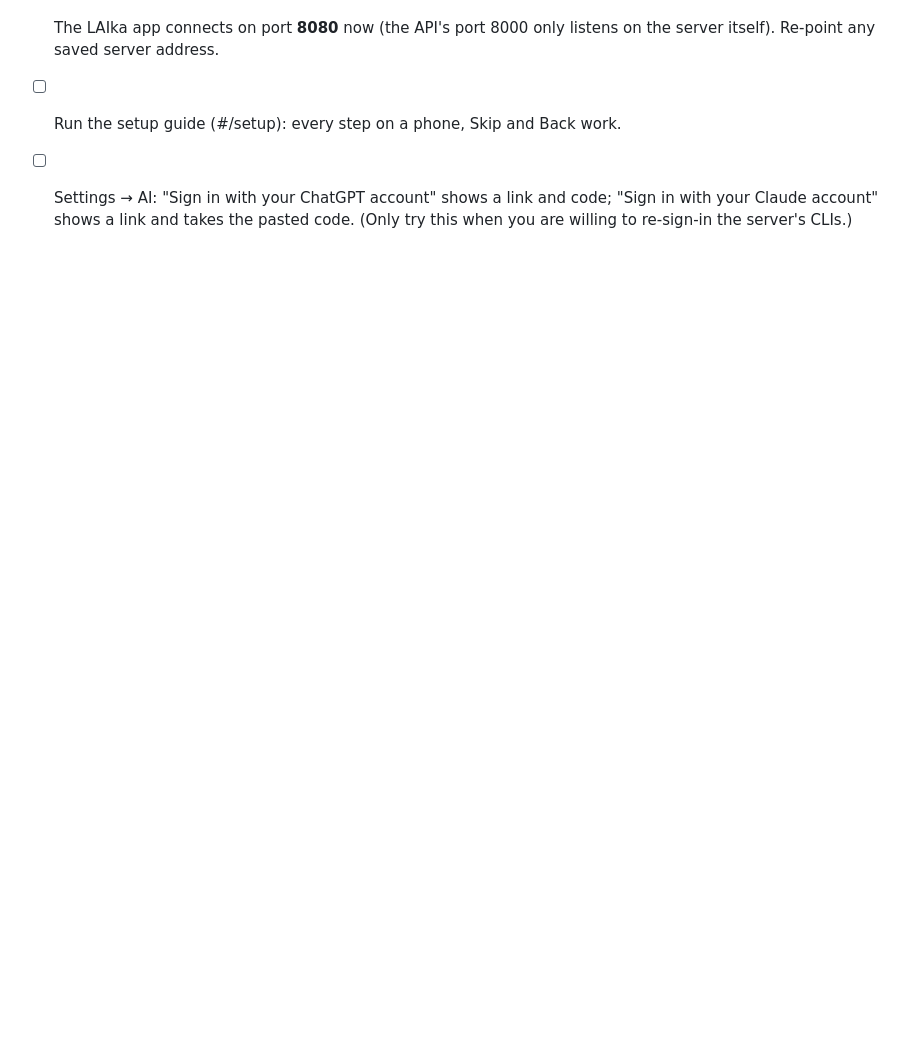
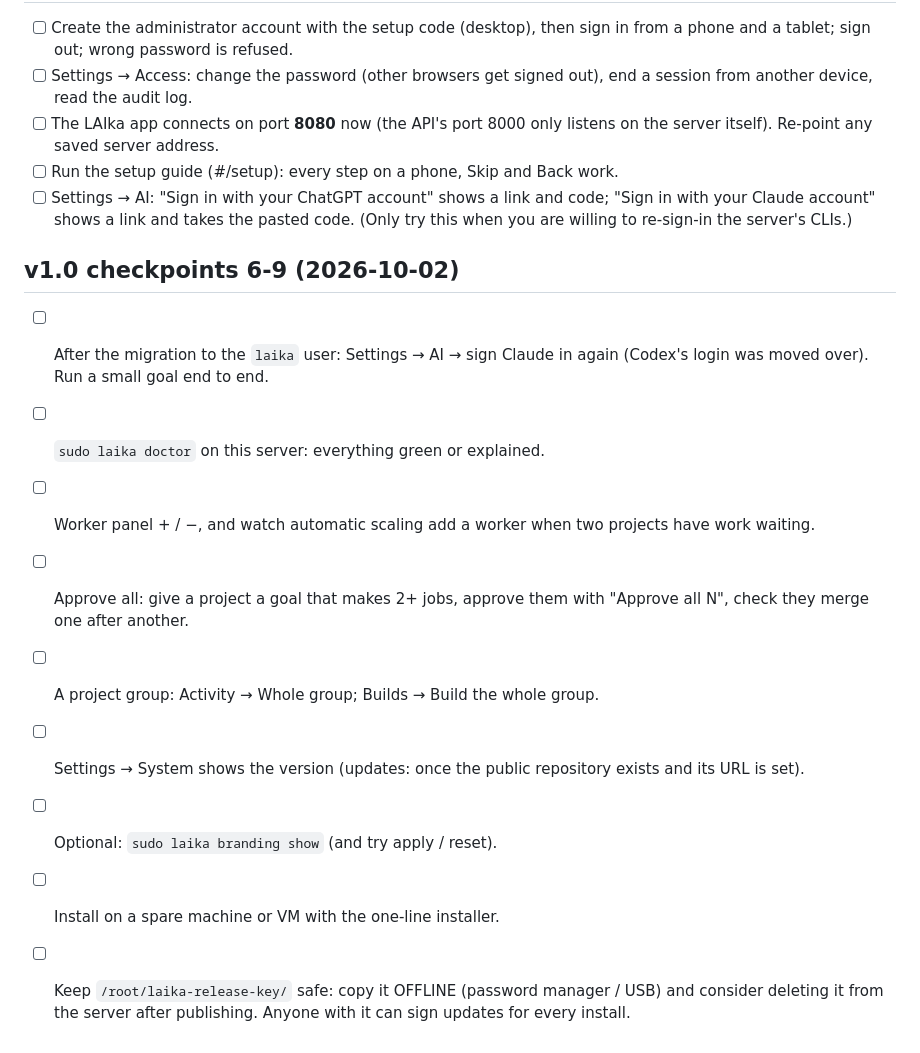
Before and after one commit to plombly/Sids-ai-control-center, a Markdown page: dylan-todo.md, the part around the change. Rendered like a GitHub page; blank space fills up the shorter version.

Commit message:
Todo: human checks for checkpoints 6-9
Co-Authored-By: Claude Opus 5.5 <noreply@anthropic.com>

```diff
--- a/dylan-todo.md
+++ b/dylan-todo.md
@@ -99,3 +99,21 @@ that felt wrong; we'll go through the notes together.
 - [ ] Settings → AI: "Sign in with your ChatGPT account" shows a link and code;
       "Sign in with your Claude account" shows a link and takes the pasted code.
       (Only try this when you are willing to re-sign-in the server's CLIs.)
+
+## v1.0 checkpoints 6-9 (2026-10-02)
+
+- [ ] After the migration to the `laika` user: Settings → AI → sign Claude
+      in again (Codex's login was moved over). Run a small goal end to end.
+- [ ] `sudo laika doctor` on this server: everything green or explained.
+- [ ] Worker panel + / −, and watch automatic scaling add a worker when two
+      projects have work waiting.
+- [ ] Approve all: give a project a goal that makes 2+ jobs, approve them
+      with "Approve all N", check they merge one after another.
+- [ ] A project group: Activity → Whole group; Builds → Build the whole group.
+- [ ] Settings → System shows the version (updates: once the public
+      repository exists and its URL is set).
+- [ ] Optional: `sudo laika branding show` (and try apply / reset).
+- [ ] Install on a spare machine or VM with the one-line installer.
+- [ ] Keep `/root/laika-release-key/` safe: copy it OFFLINE (password
+      manager / USB) and consider deleting it from the server after
+      publishing. Anyone with it can sign updates for every install.
```
